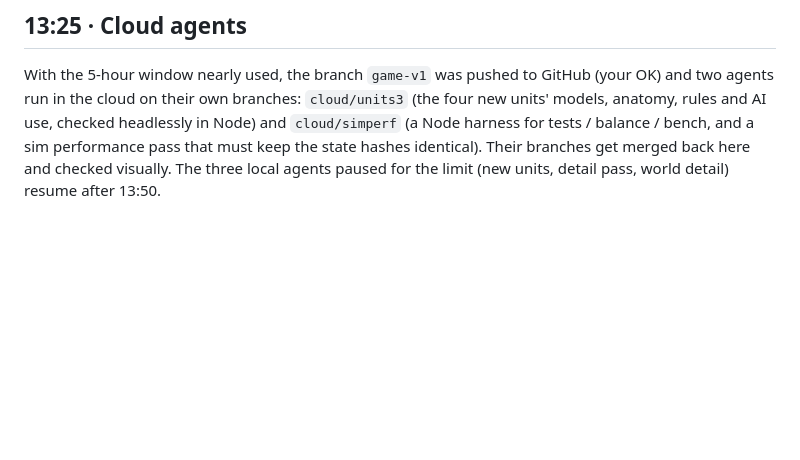
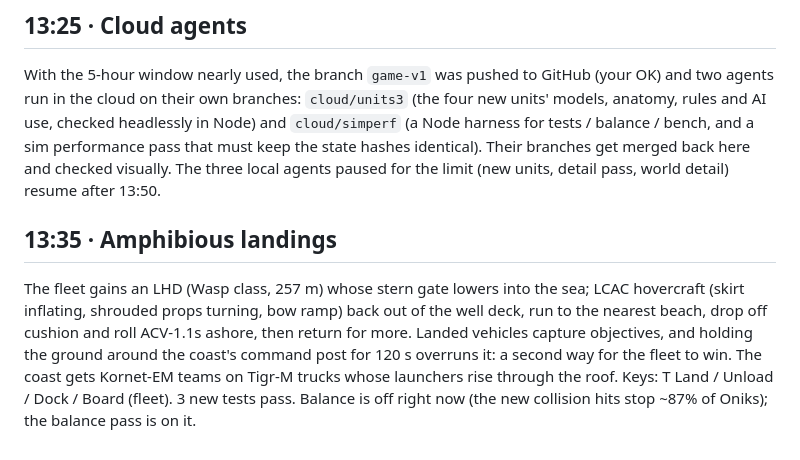
Before and after one commit to Teoretarded/ONIKS, a Markdown page: game/NIGHT_LOG.md, the part around the change. Drawn GitHub-style; blank space fills up the shorter version.

Commit message:
Night log

```diff
--- a/game/NIGHT_LOG.md
+++ b/game/NIGHT_LOG.md
@@ -381,3 +381,11 @@ cloud on their own branches: `cloud/units3` (the four new units' models, anatomy
 headlessly in Node) and `cloud/simperf` (a Node harness for tests / balance / bench, and a sim performance pass that
 must keep the state hashes identical). Their branches get merged back here and checked visually.
 The three local agents paused for the limit (new units, detail pass, world detail) resume after 13:50.
+
+## 13:35 · Amphibious landings
+The fleet gains an LHD (Wasp class, 257 m) whose stern gate lowers into the sea; LCAC hovercraft (skirt inflating,
+shrouded props turning, bow ramp) back out of the well deck, run to the nearest beach, drop off cushion and roll
+ACV-1.1s ashore, then return for more. Landed vehicles capture objectives, and holding the ground around the coast's
+command post for 120 s overruns it: a second way for the fleet to win. The coast gets Kornet-EM teams on Tigr-M
+trucks whose launchers rise through the roof. Keys: T Land / Unload / Dock / Board (fleet). 3 new tests pass.
+Balance is off right now (the new collision hits stop ~87% of Oniks); the balance pass is on it.
```
